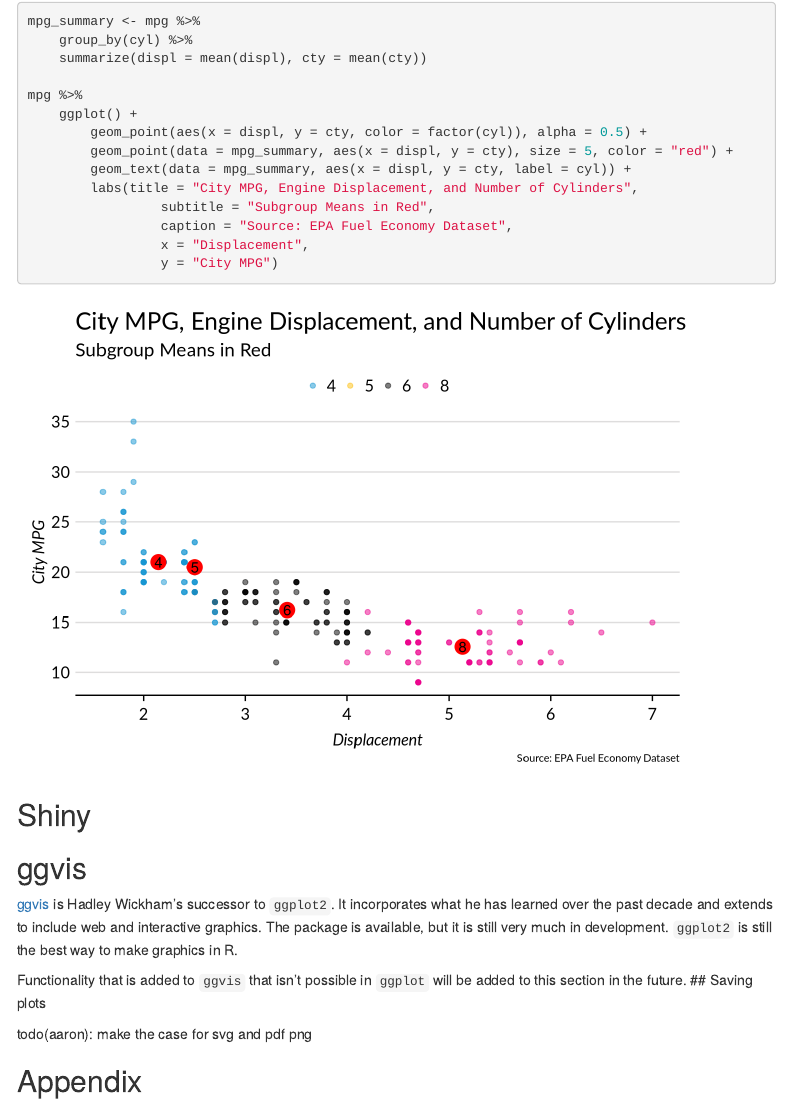
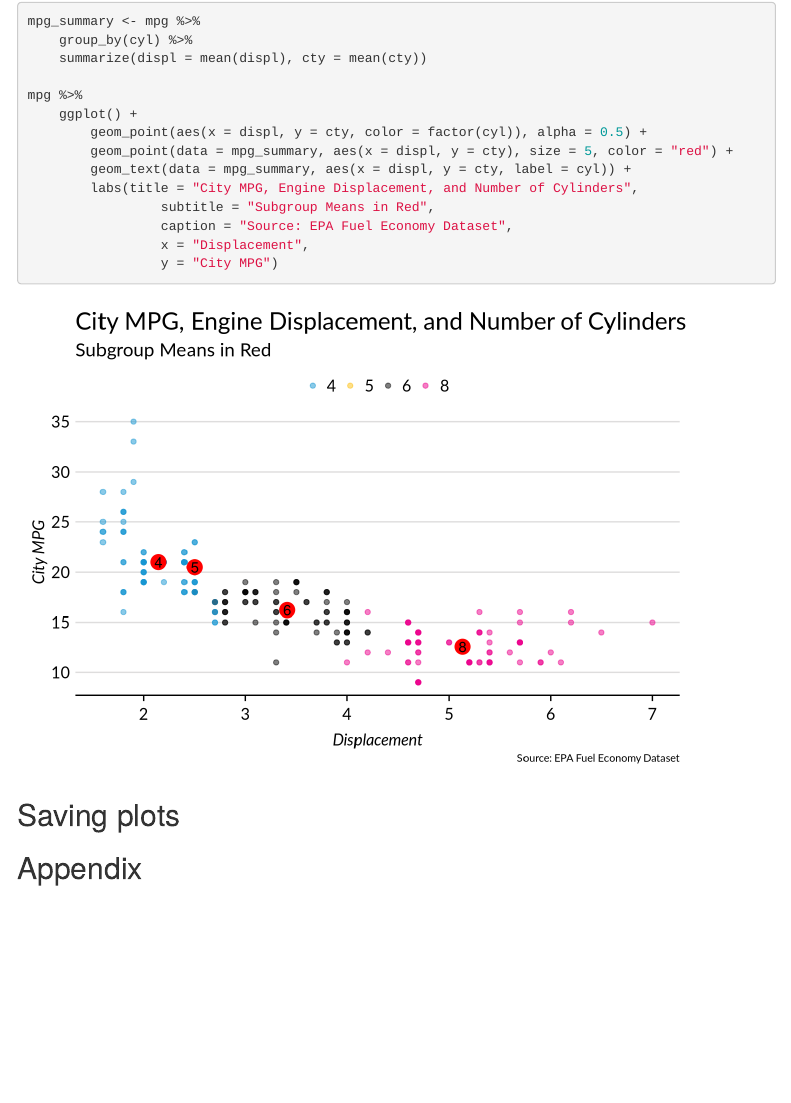
Before and after one commit to UrbanInstitute/urban_R_theme, an R Markdown document (docs/index.RMD): the page in a window 1100 px wide, from 15780 px down. Rendered offline with R 4.5, knitr and Pandoc, with nearby package versions; folded parts are opened; some code elsewhere in the file could not run offline; a font, style sheet, LaTeX package, included part or bibliography that could not be used is replaced or left out; menus at the side of the page are left out.

Commit message:
Add urban_map to ggplot2 theme and eliminate library(ggvis) from graphics guide.

````diff
--- a/docs/index.RMD
+++ b/docs/index.RMD
@@ -945,17 +940,7 @@ mpg %>%
 
 ```
 
-## Shiny
-
-## ggvis
-
-[ggvis](http://ggvis.rstudio.com/) is Hadley Wickham's successor to `ggplot2 `. It incorporates what he has learned over the past decade and extends to include web and interactive graphics. The package is available, but it is still very much in development. `ggplot2` is still the best way to make graphics in R.
-
-Functionality that is added to `ggvis` that isn't possible in `ggplot` will be added to this section in the future.
 ## Saving plots
-
-todo(aaron): make the case for svg and pdf
-png
 
 ## Appendix
 
--- a/urban_theme_mac.R
+++ b/urban_theme_mac.R
@@ -304,3 +303,12 @@ scale_colour_custom <- function(..., type = "seq", palette = 1) {
 scale_fill_custom <- function(..., type = "seq", palette = 1) {
   discrete_scale("fill", "custom", custom_pal(type, palette), ...)
 }
+
+# Urban Institute ggplot2 theme map add-on
+urban_map <- theme(
+	axis.text = element_blank(),
+	axis.ticks = element_blank(),
+	axis.title = element_blank(),
+	panel.grid = element_blank(),
+	axis.line = element_blank()
+)
````
Also changed, not shown: docs/index.RMD (5 more changed lines), urban_theme_mac.R (1 more changed lines).
